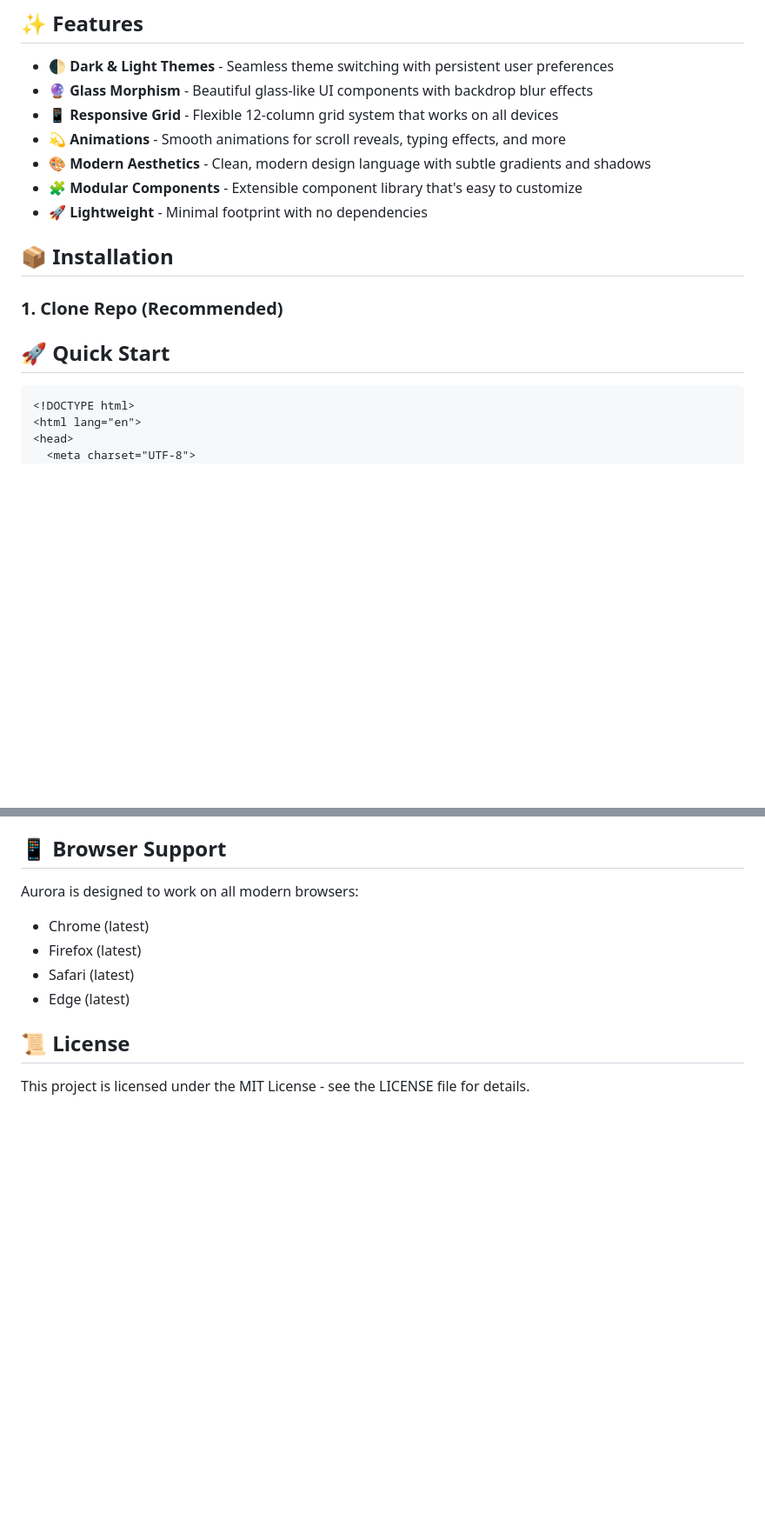
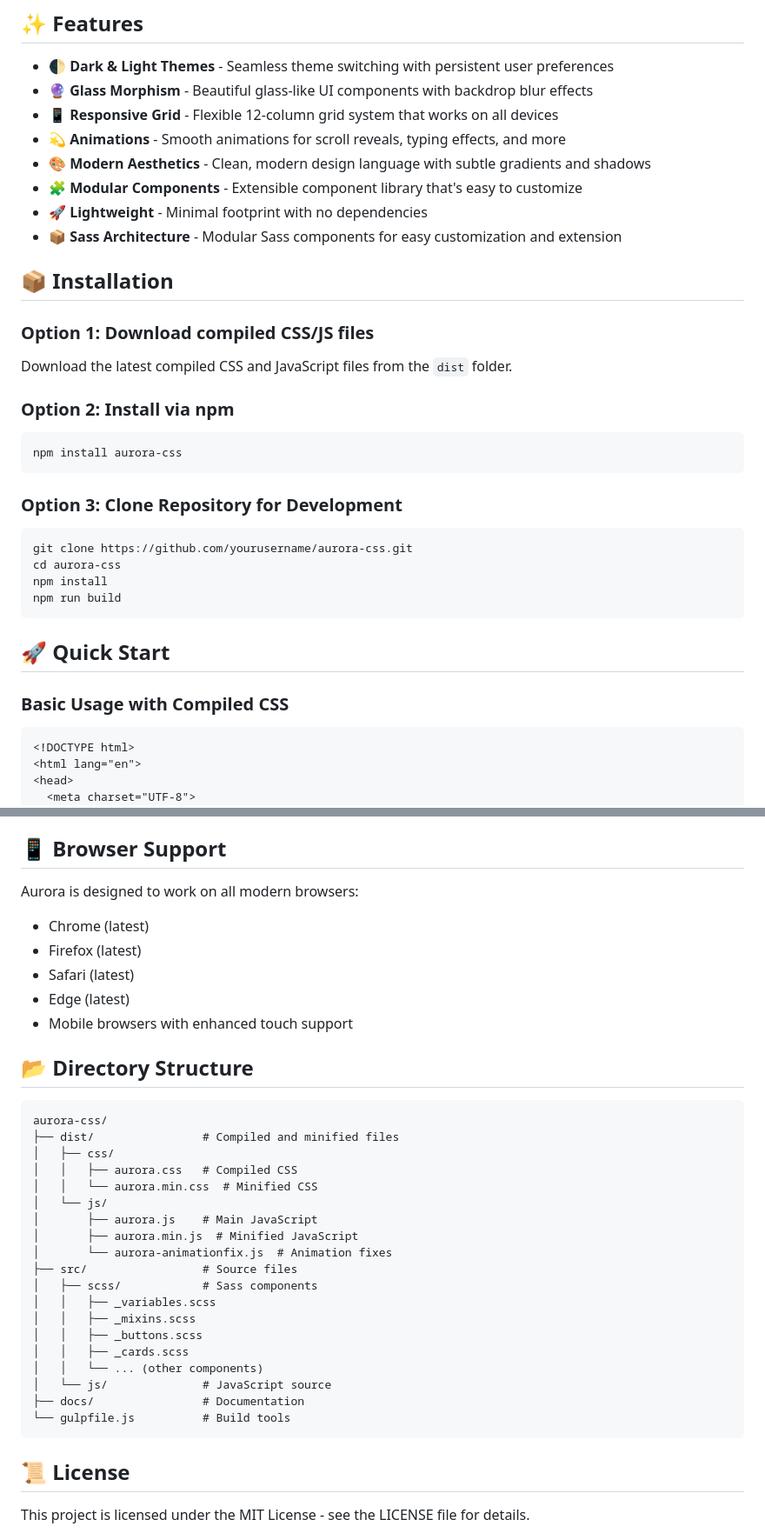
Before and after one commit to nativvstudios/auroracss, a Markdown page: README.md, 2 parts joined by grey strips. Shown at 87% size. Rendered like a GitHub page; blank space fills up the shorter version.

````diff
--- a/README.md
+++ b/README.md
@@ -23,13 +24,32 @@ A lightweight, modern CSS framework focused on creating elegant, responsive inte
 - **🎨 Modern Aesthetics** - Clean, modern design language with subtle gradients and shadows
 - **🧩 Modular Components** - Extensible component library that's easy to customize
 - **🚀 Lightweight** - Minimal footprint with no dependencies
+- **📦 Sass Architecture** - Modular Sass components for easy customization and extension
 
 ## 📦 Installation
 
-### 1. Clone Repo (Recommended)
+### Option 1: Download compiled CSS/JS files
 
+Download the latest compiled CSS and JavaScript files from the `dist` folder.
+
+### Option 2: Install via npm
+
+```bash
+npm install aurora-css
+```
+
+### Option 3: Clone Repository for Development
+
+```bash
+git clone https://github.com/yourusername/aurora-css.git
+cd aurora-css
+npm install
+npm run build
+```
 
 ## 🚀 Quick Start
+
+### Basic Usage with Compiled CSS
 
 ```html
 <!DOCTYPE html>
@@ -161,6 +264,31 @@ Aurora is designed to work on all modern browsers:
 - Firefox (latest)
 - Safari (latest)
 - Edge (latest)
+- Mobile browsers with enhanced touch support
+
+## 📂 Directory Structure
+
+```
+aurora-css/
+├── dist/                # Compiled and minified files
+│   ├── css/
+│   │   ├── aurora.css   # Compiled CSS
+│   │   └── aurora.min.css  # Minified CSS
+│   └── js/
+│       ├── aurora.js    # Main JavaScript
+│       ├── aurora.min.js  # Minified JavaScript
+│       └── aurora-animationfix.js  # Animation fixes
+├── src/                 # Source files
+│   ├── scss/            # Sass components
+│   │   ├── _variables.scss
+│   │   ├── _mixins.scss
+│   │   ├── _buttons.scss
+│   │   ├── _cards.scss
+│   │   └── ... (other components)
+│   └── js/              # JavaScript source
+├── docs/                # Documentation
+└── gulpfile.js          # Build tools
+```
 
 ## 📜 License
 
````
Also changed, not shown: other parts of README.md (+105 -21 lines).
